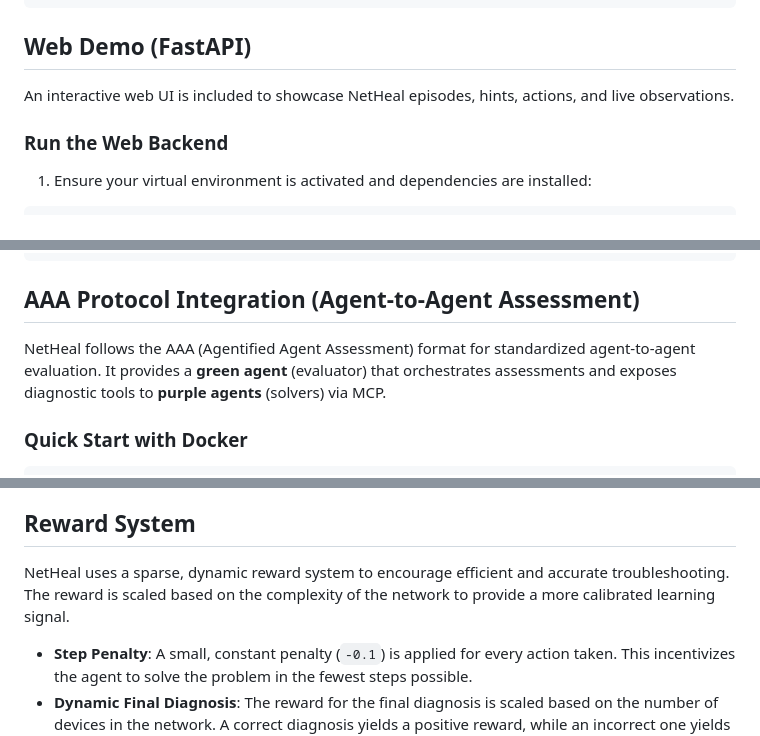
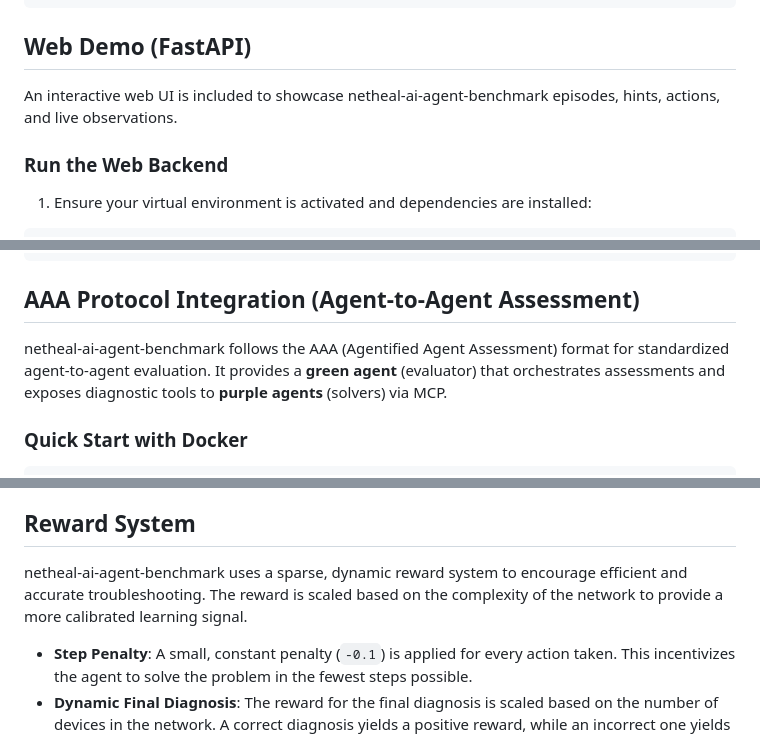
Before and after one commit to cisco-ai-platform/netheal-ai-agent-benchmark, a Markdown page: README.md, 3 parts joined by grey strips. Drawn GitHub-style.

```diff
--- a/README.md
+++ b/README.md
@@ -127,7 +127,7 @@ env.close()
 
 ## Web Demo (FastAPI)
 
-An interactive web UI is included to showcase NetHeal episodes, hints, actions, and live observations.
+An interactive web UI is included to showcase netheal-ai-agent-benchmark episodes, hints, actions, and live observations.
 
 ### Run the Web Backend
 
@@ -173,7 +173,7 @@ pytest tests/test_web_api.py -q
 
 ## AAA Protocol Integration (Agent-to-Agent Assessment)
 
-NetHeal follows the AAA (Agentified Agent Assessment) format for standardized agent-to-agent evaluation. It provides a **green agent** (evaluator) that orchestrates assessments and exposes diagnostic tools to **purple agents** (solvers) via MCP.
+netheal-ai-agent-benchmark follows the AAA (Agentified Agent Assessment) format for standardized agent-to-agent evaluation. It provides a **green agent** (evaluator) that orchestrates assessments and exposes diagnostic tools to **purple agents** (solvers) via MCP.
 
 ### Quick Start with Docker
 
@@ -404,7 +404,7 @@ The environment provides a structured observation as a dictionary containing the
 
 ## Reward System
 
-NetHeal uses a sparse, dynamic reward system to encourage efficient and accurate troubleshooting. The reward is scaled based on the complexity of the network to provide a more calibrated learning signal.
+netheal-ai-agent-benchmark uses a sparse, dynamic reward system to encourage efficient and accurate troubleshooting. The reward is scaled based on the complexity of the network to provide a more calibrated learning signal.
 
 - **Step Penalty**: A small, constant penalty (`-0.1`) is applied for every action taken. This incentivizes the agent to solve the problem in the fewest steps possible.
 - **Dynamic Final Diagnosis**: The reward for the final diagnosis is scaled based on the number of devices in the network. A correct diagnosis yields a positive reward, while an incorrect one yields a penalty. This ensures that solving more complex problems is appropriately incentivized.
```
Also changed, not shown: other parts of README.md (+6 -6 lines), CONTRIBUTING.md (+5 -5 lines).
